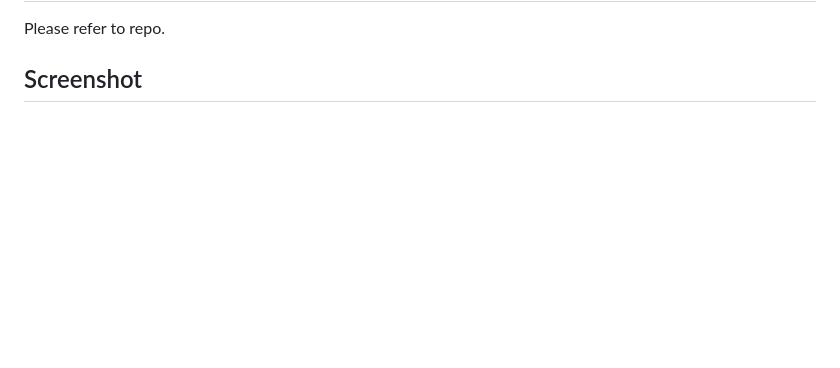
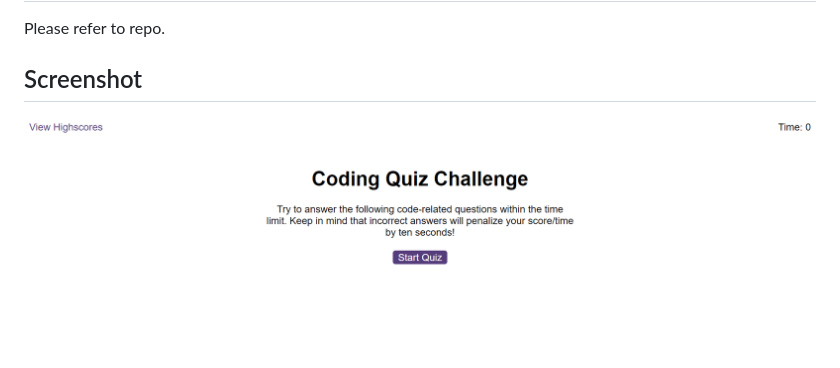
Before and after one commit to jenieb3/coding-quiz, a Markdown page: README.md, the part around the change. GitHub-like rendering; pictures changed too: starter/assets/Img/jscoding-quiz.png (added); blank space fills up the shorter version.

Commit message:
added screenshot to readme.md file

```diff
--- a/README.md
+++ b/README.md
@@ -22,3 +22,5 @@ https://gomakethings.com/how-to-play-a-sound-with-javascript/
 Please refer to repo.
 
 ## Screenshot
+
+![Screenshot](./starter/assets/Img/jscoding-quiz.png)
```
